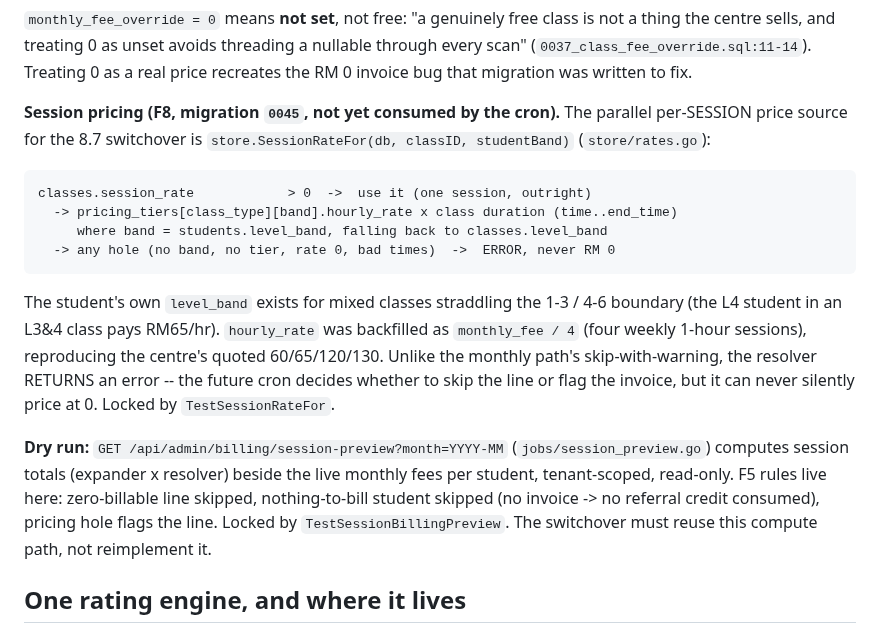
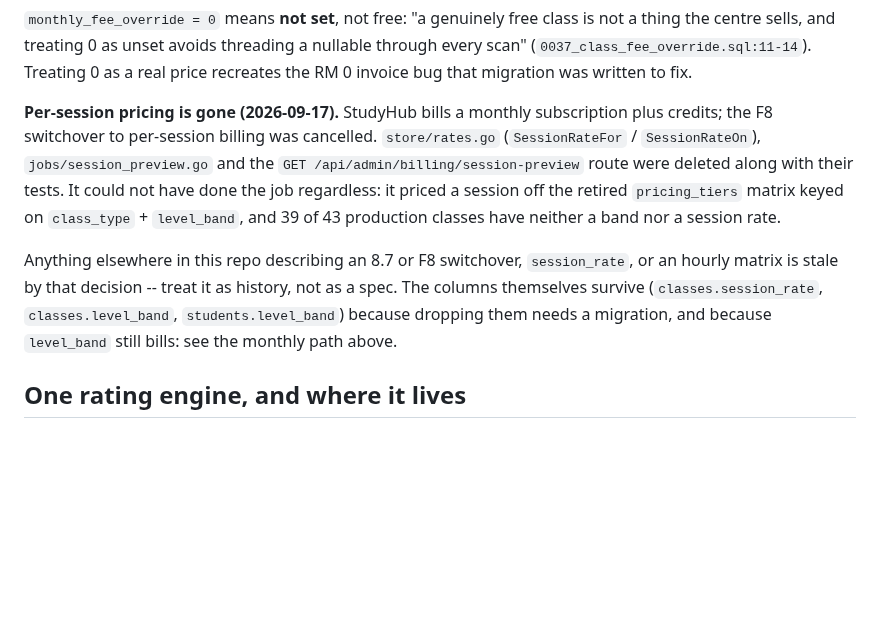
Before and after one commit to veyroxie/studyhub, a Markdown page: AI_DOCS/billing.md, the part around the change. Rendered like a GitHub page; blank space fills up the shorter version.

Commit message:
docs(billing): the session pricing section described deleted code
AI_DOCS is what CLAUDE.md says to read before touching billing, and it still
documented store/rates.go, the session-preview route and TestSessionRateFor as
live -- all removed in c990ec4. It now records that per-session billing was
cancelled, and says plainly that the F8 material elsewhere in the repo is
history rather than a spec.

Co-Authored-By: Claude Opus 5 (1M context) <noreply@anthropic.com>
Claude-Session: https://claude.ai/code/session_016PhMCke6DiGtJcsQx928oc

````diff
--- a/AI_DOCS/billing.md
+++ b/AI_DOCS/billing.md
@@ -45,30 +45,19 @@ thing the centre sells, and treating 0 as unset avoids threading a nullable thro
 scan" (`0037_class_fee_override.sql:11-14`). Treating 0 as a real price recreates the RM 0
 invoice bug that migration was written to fix.
 
-**Session pricing (F8, migration `0045`, not yet consumed by the cron).** The parallel
-per-SESSION price source for the 8.7 switchover is `store.SessionRateFor(db, classID,
-studentBand)` (`store/rates.go`):
+**Per-session pricing is gone (2026-09-17).** StudyHub bills a monthly subscription
+plus credits; the F8 switchover to per-session billing was cancelled. `store/rates.go`
+(`SessionRateFor` / `SessionRateOn`), `jobs/session_preview.go` and the
+`GET /api/admin/billing/session-preview` route were deleted along with their tests. It
+could not have done the job regardless: it priced a session off the retired
+`pricing_tiers` matrix keyed on `class_type` + `level_band`, and 39 of 43 production
+classes have neither a band nor a session rate.
 
-```
-classes.session_rate            > 0  ->  use it (one session, outright)
-  -> pricing_tiers[class_type][band].hourly_rate x class duration (time..end_time)
-     where band = students.level_band, falling back to classes.level_band
-  -> any hole (no band, no tier, rate 0, bad times)  ->  ERROR, never RM 0
-```
-
-The student's own `level_band` exists for mixed classes straddling the 1-3 / 4-6 boundary
-(the L4 student in an L3&4 class pays RM65/hr). `hourly_rate` was backfilled as
-`monthly_fee / 4` (four weekly 1-hour sessions), reproducing the centre's quoted
-60/65/120/130. Unlike the monthly path's skip-with-warning, the resolver RETURNS an error --
-the future cron decides whether to skip the line or flag the invoice, but it can never
-silently price at 0. Locked by `TestSessionRateFor`.
-
-**Dry run:** `GET /api/admin/billing/session-preview?month=YYYY-MM`
-(`jobs/session_preview.go`) computes session totals (expander x resolver) beside the live
-monthly fees per student, tenant-scoped, read-only. F5 rules live here: zero-billable line
-skipped, nothing-to-bill student skipped (no invoice -> no referral credit consumed),
-pricing hole flags the line. Locked by `TestSessionBillingPreview`. The switchover must
-reuse this compute path, not reimplement it.
+Anything elsewhere in this repo describing an 8.7 or F8 switchover, `session_rate`, or an
+hourly matrix is stale by that decision -- treat it as history, not as a spec. The columns
+themselves survive (`classes.session_rate`, `classes.level_band`, `students.level_band`)
+because dropping them needs a migration, and because `level_band` still bills: see the
+monthly path above.
 
 ## One rating engine, and where it lives
 
````
